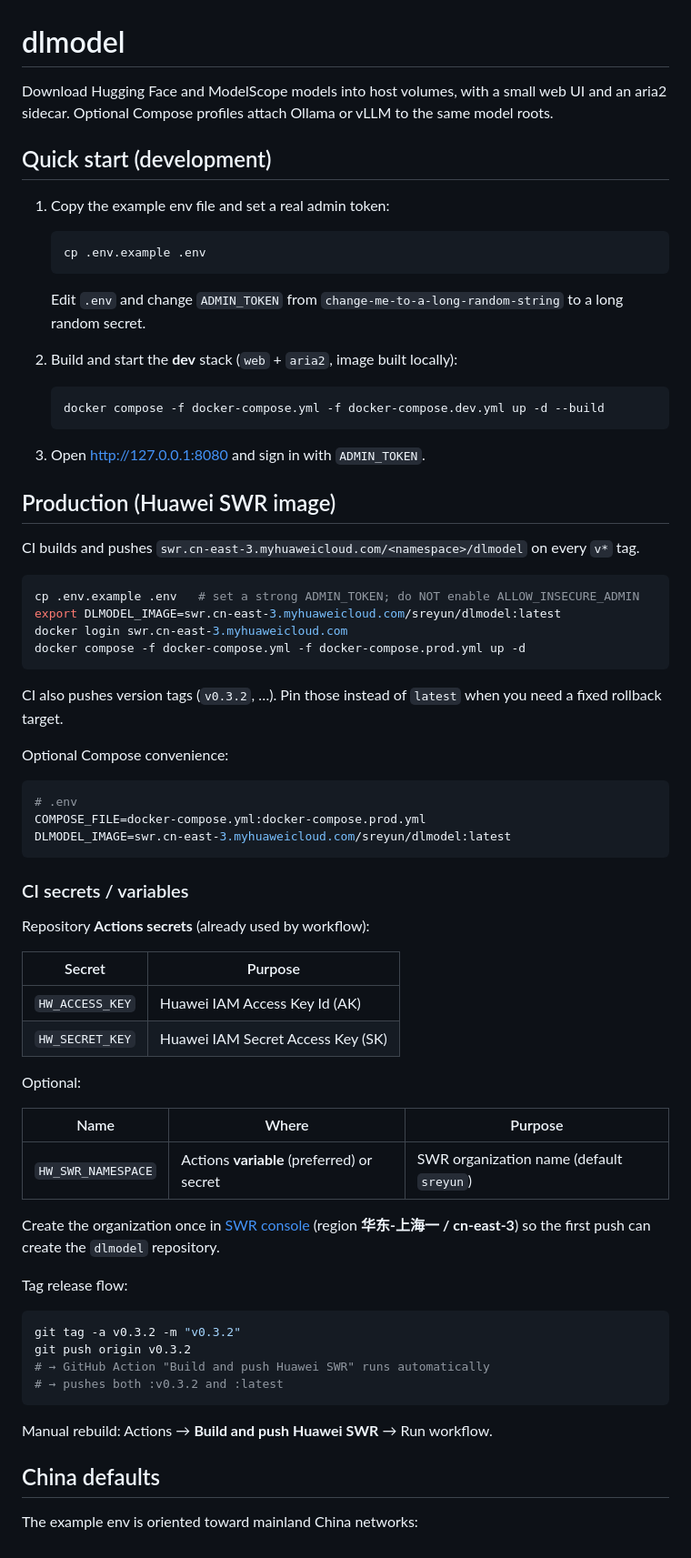
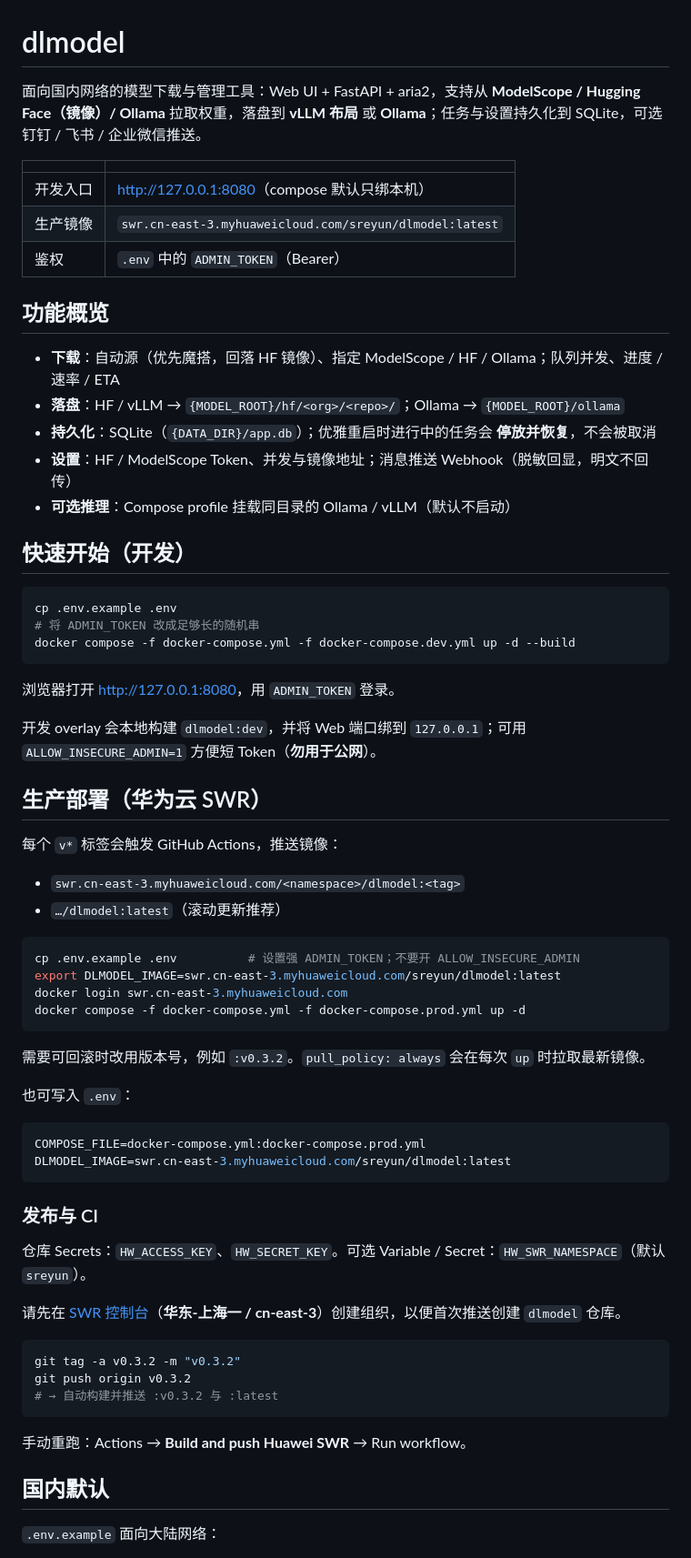
Before and after one commit to sreyun/dlmodel, a Markdown page: README.md, the part around one of its changes. Shown at 91% size. Drawn GitHub-style.

````diff
--- a/README.md
+++ b/README.md
@@ -1,75 +1,71 @@
 # dlmodel
 
-Download Hugging Face and ModelScope models into host volumes, with a small web UI and an aria2 sidecar. Optional Compose profiles attach Ollama or vLLM to the same model roots.
+面向国内网络的模型下载与管理工具：Web UI + FastAPI + aria2，支持从 **ModelScope / Hugging Face（镜像）/ Ollama** 拉取权重，落盘到 **vLLM 布局** 或 **Ollama**；任务与设置持久化到 SQLite，可选钉钉 / 飞书 / 企业微信推送。
 
-## Quick start (development)
+| | |
+|--|--|
+| 开发入口 | [http://127.0.0.1:8080](http://127.0.0.1:8080)（compose 默认只绑本机） |
+| 生产镜像 | `swr.cn-east-3.myhuaweicloud.com/sreyun/dlmodel:latest` |
+| 鉴权 | `.env` 中的 `ADMIN_TOKEN`（Bearer） |
 
-1. Copy the example env file and set a real admin token:
+## 功能概览
 
-   ```bash
-   cp .env.example .env
-   ```
+- **下载**：自动源（优先魔搭，回落 HF 镜像）、指定 ModelScope / HF / Ollama；队列并发、进度 / 速率 / ETA
+- **落盘**：HF / vLLM → `{MODEL_ROOT}/hf/<org>/<repo>/`；Ollama → `{MODEL_ROOT}/ollama`
+- **持久化**：SQLite（`{DATA_DIR}/app.db`）；优雅重启时进行中的任务会 **停放并恢复**，不会被取消
+- **设置**：HF / ModelScope Token、并发与镜像地址；消息推送 Webhook（脱敏回显，明文不回传）
+- **可选推理**：Compose profile 挂载同目录的 Ollama / vLLM（默认不启动）
 
-   Edit `.env` and change `ADMIN_TOKEN` from `change-me-to-a-long-random-string` to a long random secret.
-
-2. Build and start the **dev** stack (`web` + `aria2`, image built locally):
-
-   ```bash
-   docker compose -f docker-compose.yml -f docker-compose.dev.yml up -d --build
-   ```
-
-3. Open [http://127.0.0.1:8080](http://127.0.0.1:8080) and sign in with `ADMIN_TOKEN`.
-
-## Production (Huawei SWR image)
-
-CI builds and pushes `swr.cn-east-3.myhuaweicloud.com/<namespace>/dlmodel` on every `v*` tag.
+## 快速开始（开发）
 
 ```bash
-cp .env.example .env   # set a strong ADMIN_TOKEN; do NOT enable ALLOW_INSECURE_ADMIN
+cp .env.example .env
+# 将 ADMIN_TOKEN 改成足够长的随机串
+docker compose -f docker-compose.yml -f docker-compose.dev.yml up -d --build
+```
+
+浏览器打开 [http://127.0.0.1:8080](http://127.0.0.1:8080)，用 `ADMIN_TOKEN` 登录。
+
+开发 overlay 会本地构建 `dlmodel:dev`，并将 Web 端口绑到 `127.0.0.1`；可用 `ALLOW_INSECURE_ADMIN=1` 方便短 Token（**勿用于公网**）。
+
+## 生产部署（华为云 SWR）
+
+每个 `v*` 标签会触发 GitHub Actions，推送镜像：
+
+- `swr.cn-east-3.myhuaweicloud.com/<namespace>/dlmodel:<tag>`
+- `…/dlmodel:latest`（滚动更新推荐）
+
+```bash
+cp .env.example .env          # 设置强 ADMIN_TOKEN；不要开 ALLOW_INSECURE_ADMIN
 export DLMODEL_IMAGE=swr.cn-east-3.myhuaweicloud.com/sreyun/dlmodel:latest
 docker login swr.cn-east-3.myhuaweicloud.com
 docker compose -f docker-compose.yml -f docker-compose.prod.yml up -d
 ```
 
-CI also pushes version tags (`v0.3.2`, …). Pin those instead of `latest` when you need a fixed rollback target.
+需要可回滚时改用版本号，例如 `:v0.3.2`。`pull_policy: always` 会在每次 `up` 时拉取最新镜像。
 
-Optional Compose convenience:
+也可写入 `.env`：
 
 ```bash
-# .env
 COMPOSE_FILE=docker-compose.yml:docker-compose.prod.yml
 DLMODEL_IMAGE=swr.cn-east-3.myhuaweicloud.com/sreyun/dlmodel:latest
 ```
 
-### CI secrets / variables
+### 发布与 CI
 
-Repository **Actions secrets** (already used by workflow):
+仓库 Secrets：`HW_ACCESS_KEY`、`HW_SECRET_KEY`。可选 Variable / Secret：`HW_SWR_NAMESPACE`（默认 `sreyun`）。
 
-| Secret | Purpose |
-|--------|---------|
-| `HW_ACCESS_KEY` | Huawei IAM Access Key Id (AK) |
-| `HW_SECRET_KEY` | Huawei IAM Secret Access Key (SK) |
-
-Optional:
-
-| Name | Where | Purpose |
-|------|-------|---------|
-| `HW_SWR_NAMESPACE` | Actions **variable** (preferred) or secret | SWR organization name (default `sreyun`) |
-
-Create the organization once in [SWR console](https://console.huaweicloud.com/swr) (region **华东-上海一 / cn-east-3**) so the first push can create the `dlmodel` repository.
-
-Tag release flow:
+请先在 [SWR 控制台](https://console.huaweicloud.com/swr)（**华东-上海一 / cn-east-3**）创建组织，以便首次推送创建 `dlmodel` 仓库。
 
 ```bash
 git tag -a v0.3.2 -m "v0.3.2"
 git push origin v0.3.2
-# → GitHub Action "Build and push Huawei SWR" runs automatically
-# → pushes both :v0.3.2 and :latest
+# → 自动构建并推送 :v0.3.2 与 :latest
 ```
 
-Manual rebuild: Actions → **Build and push Huawei SWR** → Run workflow.
+手动重跑：Actions → **Build and push Huawei SWR** → Run workflow。
 
-## China defaults
+## 国内默认
 
-The example env is oriented toward mainland China networks:
+`.env.example` 面向大陆网络：
 
````
Also changed, not shown: other parts of README.md (+66 -47 lines).
